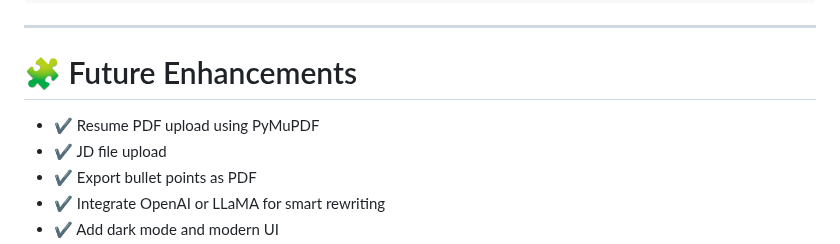
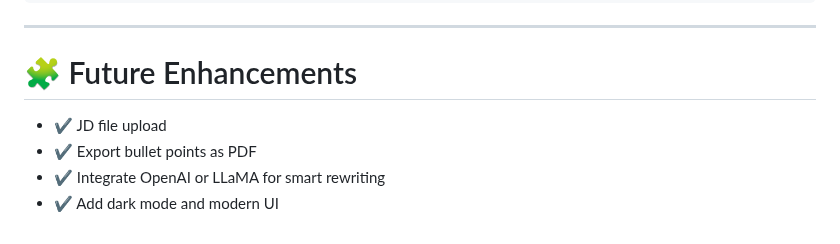
Before and after one commit to veereshawaralli/AI-based-resume-screening-app, a Markdown page: README.md, the part around the change. Drawn GitHub-style.

Commit message:
Update future enhancements in README
Removed a completed enhancement from the future enhancements list.

```diff
--- a/README.md
+++ b/README.md
@@ -134,7 +134,6 @@ scikit-learn
 
 # 🧩 Future Enhancements
 
-- ✔ Resume PDF upload using PyMuPDF
 - ✔ JD file upload
 - ✔ Export bullet points as PDF
 - ✔ Integrate OpenAI or LLaMA for smart rewriting
```
